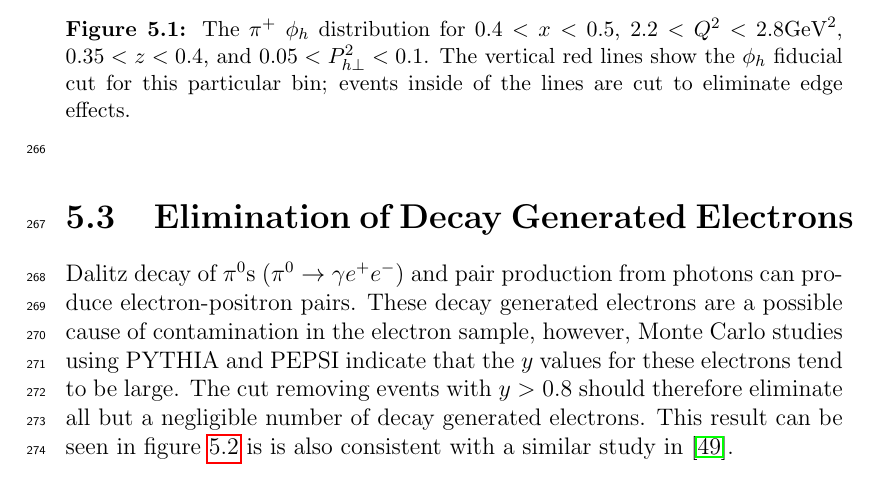
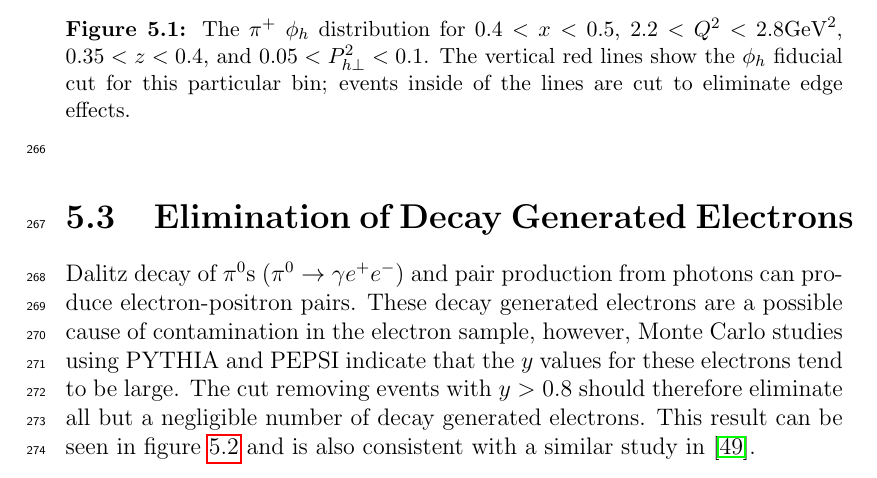
Before and after one commit to naharrison/mysidis-anote, a LaTeX thesis (analysisNote.tex, which reads kinematicCuts.tex): part of page 44 of 97, cut so that both start at the same text. Compiled offline with pdfLaTeX.

Commit message:
Fixed typo

```diff
--- a/kinematicCuts.tex
+++ b/kinematicCuts.tex
@@ -34,7 +34,7 @@ Every $x$-$Q^2$-$z$-$P_{h\perp}^2$ bin has a different $\phi_h$ fiducial cut (if
 Dalitz decay of $\pi^0$s ($\pi^0 \rightarrow \gamma e^+ e^-$) and pair production from photons can produce electron-positron pairs.
 These decay generated electrons are a possible cause of contamination in the electron sample, however, Monte Carlo studies using PYTHIA and PEPSI indicate that the $y$ values for these electrons tend to be large.
 The cut removing events with $y > 0.8$ should therefore eliminate all but a negligible number of decay generated electrons.
-This result can be seen in figure~\ref{fig:decayElectronRemoval} is is also consistent with a similar study in \cite{Prok14}.
+This result can be seen in figure~\ref{fig:decayElectronRemoval} and is also consistent with a similar study in \cite{Prok14}.
 %
 \begin{figure}[htp]
 \centering
```
